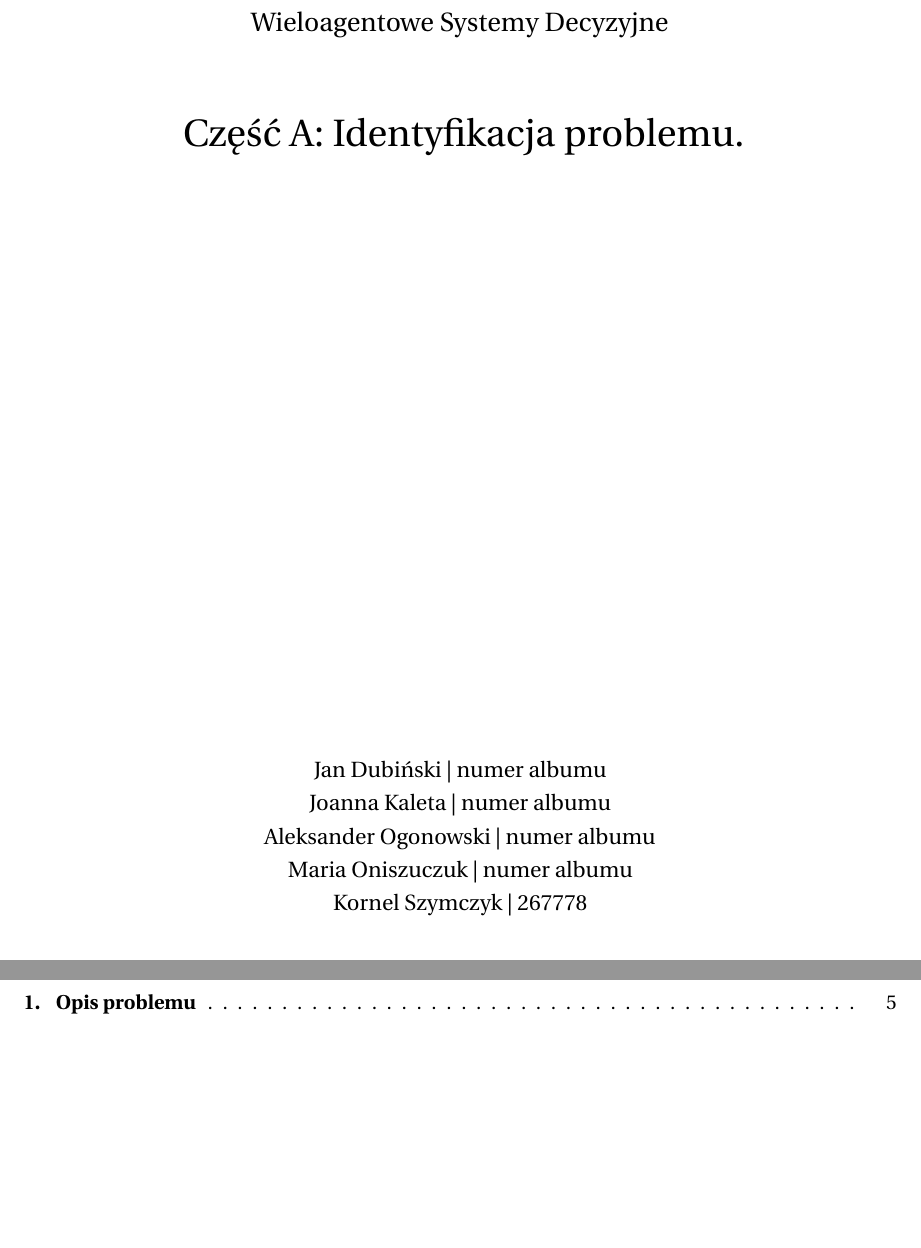
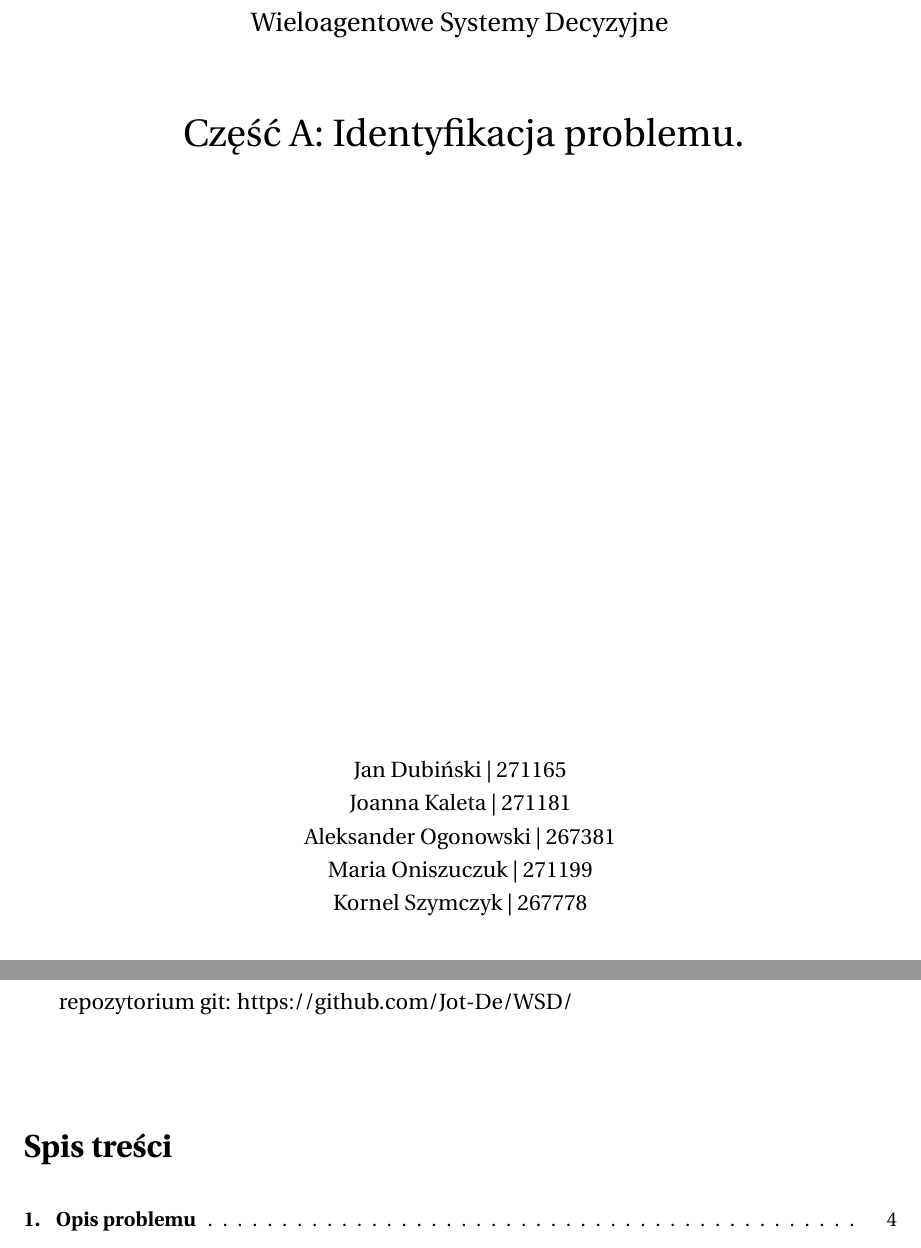
Before and after one commit to Jot-De/WSD, a LaTeX thesis (TEX/main.tex): two parts of pages 1 and 3 of 9, joined at a grey line, cut so that both start at the same text, the shorter picture padded with empty space. The pictures show the PDF file TEX/main.pdf that the author committed with the source.

Commit message:
tex modified part a

```diff
--- a/TEX/main.tex
+++ b/TEX/main.tex
@@ -61,10 +61,10 @@
 }
 % TODO: Dodajcie swoje indeksy plz.
 \subject{Wieloagentowe Systemy Decyzyjne}
-\author{Jan Dubiński | numer albumu}
-\secondAuthor{Joanna Kaleta | numer albumu}
-\thirdAuthor{Aleksander Ogonowski | numer albumu}
-\fourthAuthor{Maria Oniszuczuk | numer albumu}
+\author{Jan Dubiński | 271165}
+\secondAuthor{Joanna Kaleta | 271181}
+\thirdAuthor{Aleksander Ogonowski | 267381}
+\fourthAuthor{Maria Oniszuczuk | 271199}
 \fifthAuthor{Kornel Szymczyk | 267778}
 \date{\the\year}
 \maketitle
@@ -72,5 +72,9 @@
 %--------------------------------------
 % Spis treści
 %--------------------------------------
+repozytorium git:  https://github.com/Jot-De/WSD/
+
+\hfill \break
+
 \thispagestyle{empty}
 \tableofcontents
```
Also changed, not shown: TEX/tex/1-opis-problemu.tex (+1 -1 lines), TEX/tex/3-architektura-systemu.tex (+1 -1 lines), TEX/main.pdf, TEX/main.tex (7 more changed lines), 1 other file.
